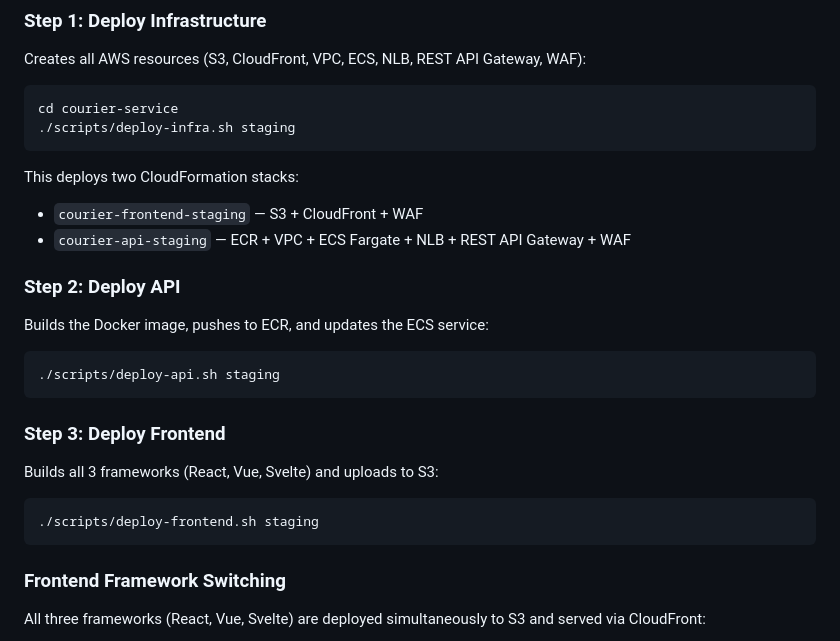
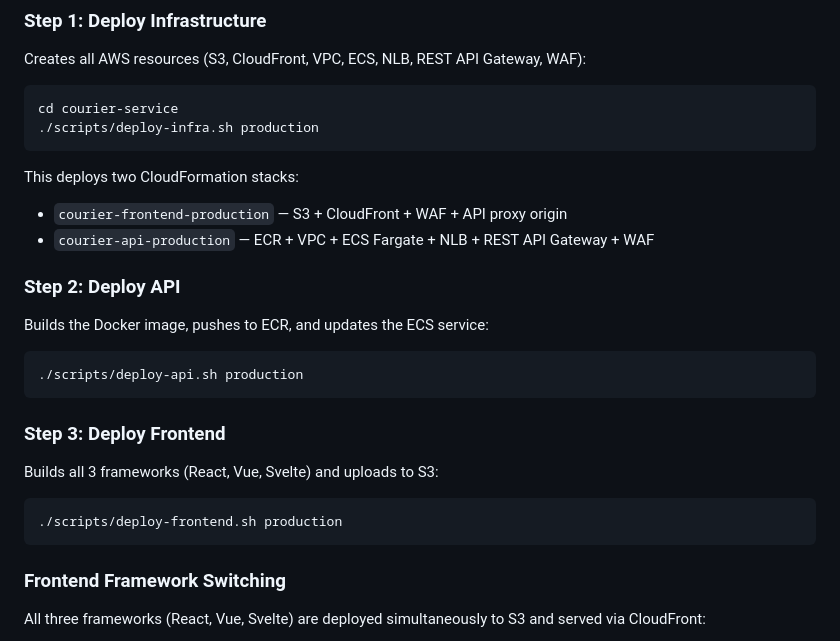
Before and after one commit to nurulizyansyaza/courier-service, a Markdown page: README.md, the part around one of its changes. Drawn GitHub-style.

Commit message:
update readme deploy setup and sequence

````diff
--- a/README.md
+++ b/README.md
@@ -166,19 +237,19 @@ Creates all AWS resources (S3, CloudFront, VPC, ECS, NLB, REST API Gateway, WAF)
 
 ```bash
 cd courier-service
-./scripts/deploy-infra.sh staging
+./scripts/deploy-infra.sh production
 ```
 
 This deploys two CloudFormation stacks:
-- `courier-frontend-staging` — S3 + CloudFront + WAF
-- `courier-api-staging` — ECR + VPC + ECS Fargate + NLB + REST API Gateway + WAF
+- `courier-frontend-production` — S3 + CloudFront + WAF + API proxy origin
+- `courier-api-production` — ECR + VPC + ECS Fargate + NLB + REST API Gateway + WAF
 
 ### Step 2: Deploy API
 
 Builds the Docker image, pushes to ECR, and updates the ECS service:
 
 ```bash
-./scripts/deploy-api.sh staging
+./scripts/deploy-api.sh production
 ```
 
 ### Step 3: Deploy Frontend
@@ -186,7 +257,7 @@ Builds the Docker image, pushes to ECR, and updates the ECS service:
 Builds all 3 frameworks (React, Vue, Svelte) and uploads to S3:
 
 ```bash
-./scripts/deploy-frontend.sh staging
+./scripts/deploy-frontend.sh production
 ```
 
 ### Frontend Framework Switching
````
Also changed, not shown: other parts of README.md (+71 -0 lines).
